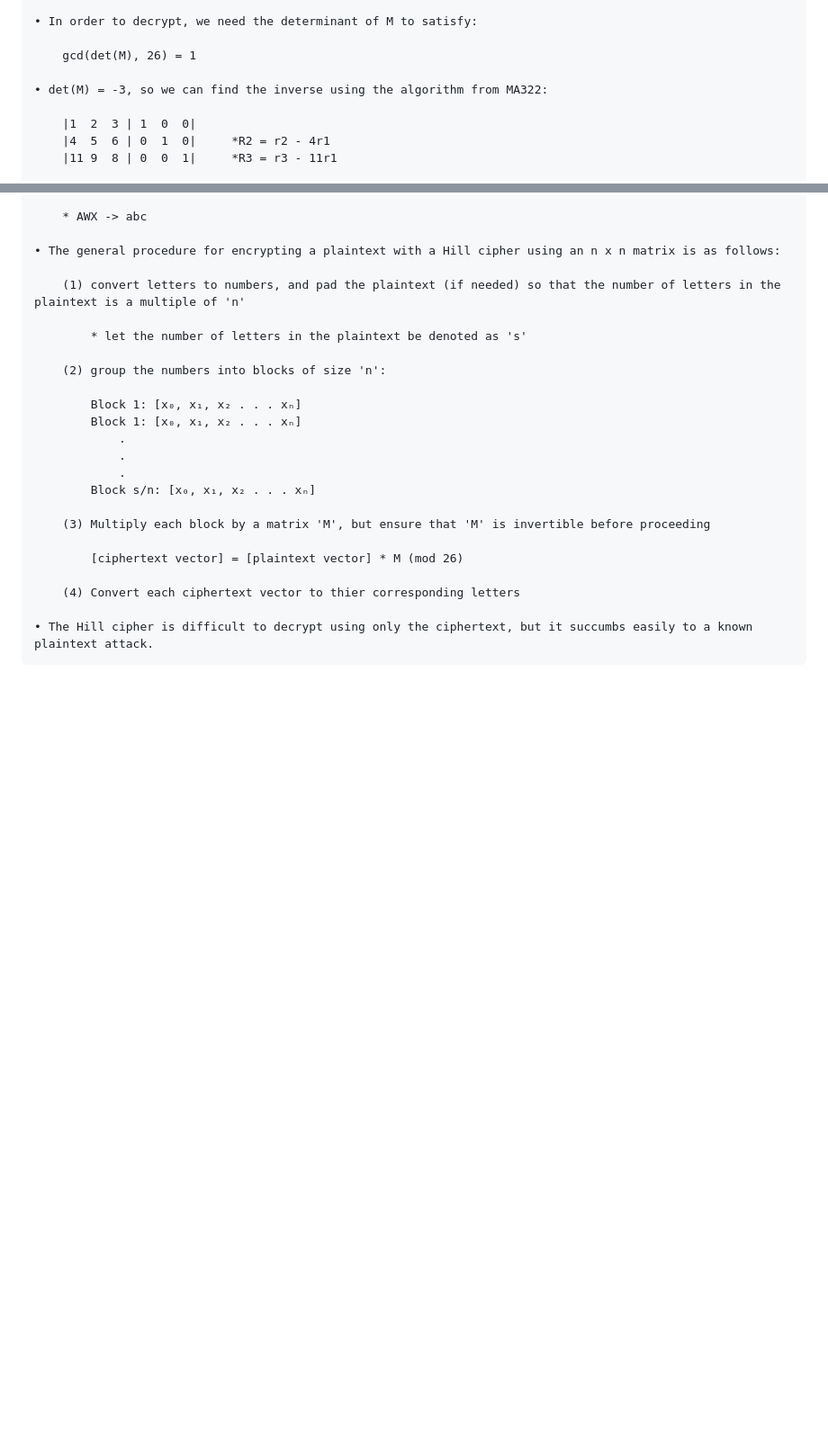
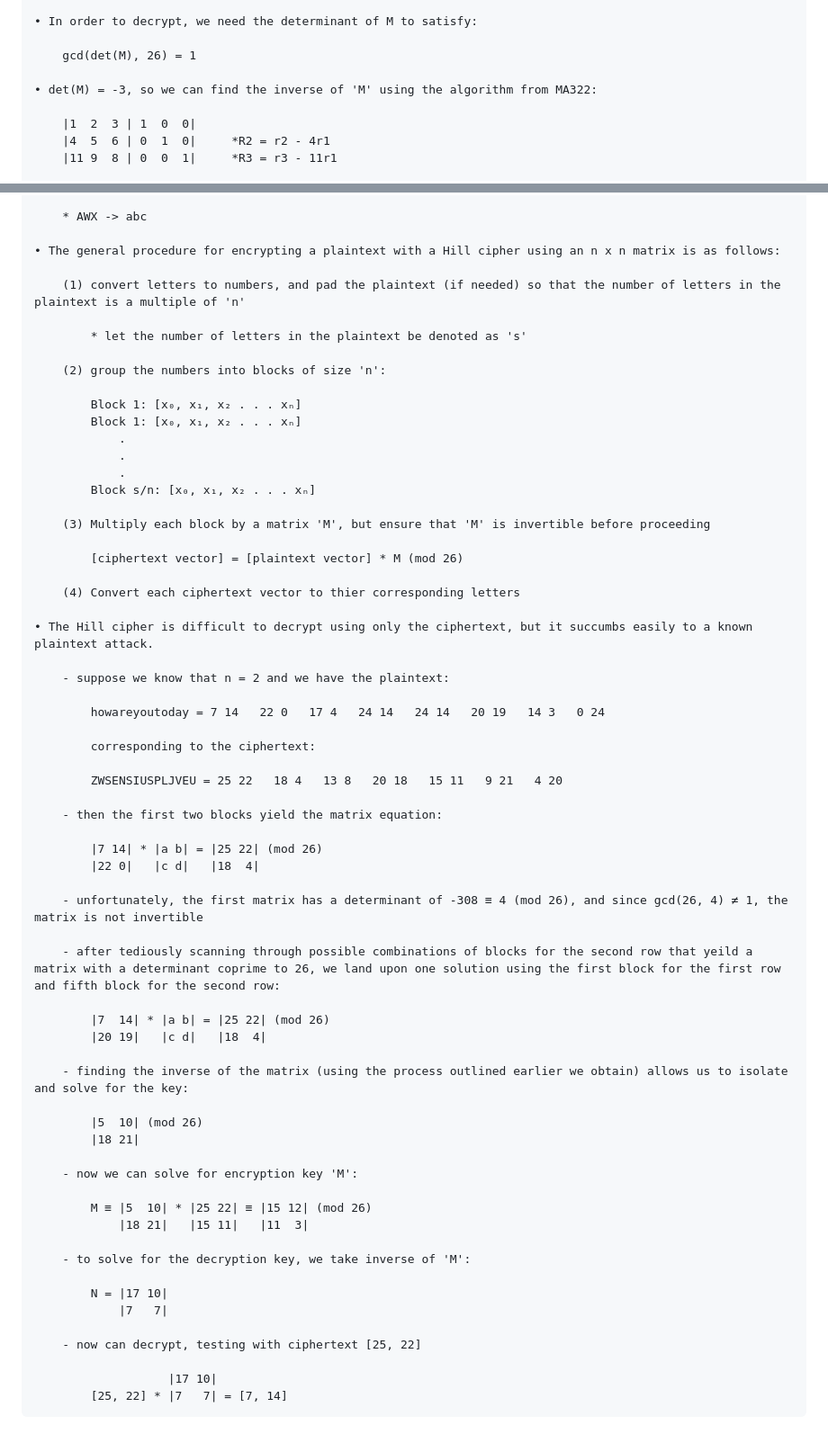
Before and after one commit to SamuelJ11/Cryptology, a Markdown page: 2025-2-21/Chapter6.3.md, 2 parts joined by grey strips. Shown at 90% size. Drawn GitHub-style; blank space fills up the shorter version.

Commit message:
Finshed Hill cipher notes

```diff
--- a/2025-2-21/Chapter6.3.md
+++ b/2025-2-21/Chapter6.3.md
@@ -40,7 +40,7 @@
 
         gcd(det(M), 26) = 1
 
-    • det(M) = -3, so we can find the inverse using the algorithm from MA322:
+    • det(M) = -3, so we can find the inverse of 'M' using the algorithm from MA322:
 
         |1  2  3 | 1  0  0|
         |4  5  6 | 0  1  0|     *R2 = r2 - 4r1
@@ -125,3 +125,43 @@
         (4) Convert each ciphertext vector to thier corresponding letters
 
     • The Hill cipher is difficult to decrypt using only the ciphertext, but it succumbs easily to a known plaintext attack.
+
+        - suppose we know that n = 2 and we have the plaintext:
+
+            howareyoutoday = 7 14   22 0   17 4   24 14   24 14   20 19   14 3   0 24
+
+            corresponding to the ciphertext:
+
+            ZWSENSIUSPLJVEU = 25 22   18 4   13 8   20 18   15 11   9 21   4 20
+
+        - then the first two blocks yield the matrix equation:
+
+            |7 14| * |a b| = |25 22| (mod 26)
+            |22 0|   |c d|   |18  4|
+
+        - unfortunately, the first matrix has a determinant of -308 ≡ 4 (mod 26), and since gcd(26, 4) ≠ 1, the matrix is not invertible
+
+        - after tediously scanning through possible combinations of blocks for the second row that yeild a matrix with a determinant coprime to 26, we land upon one solution using the first block for the first row and fifth block for the second row:
+
+            |7  14| * |a b| = |25 22| (mod 26)
+            |20 19|   |c d|   |18  4|
+
+        - finding the inverse of the matrix (using the process outlined earlier we obtain) allows us to isolate and solve for the key:
+
+            |5  10| (mod 26)
+            |18 21|
+
+        - now we can solve for encryption key 'M':
+
+            M ≡ |5  10| * |25 22| ≡ |15 12| (mod 26)
+                |18 21|   |15 11|   |11  3|
+
+        - to solve for the decryption key, we take inverse of 'M':
+
+            N = |17 10|
+                |7   7|
+
+        - now can decrypt, testing with ciphertext [25, 22]
+
+                       |17 10|
+            [25, 22] * |7   7| = [7, 14]
```
